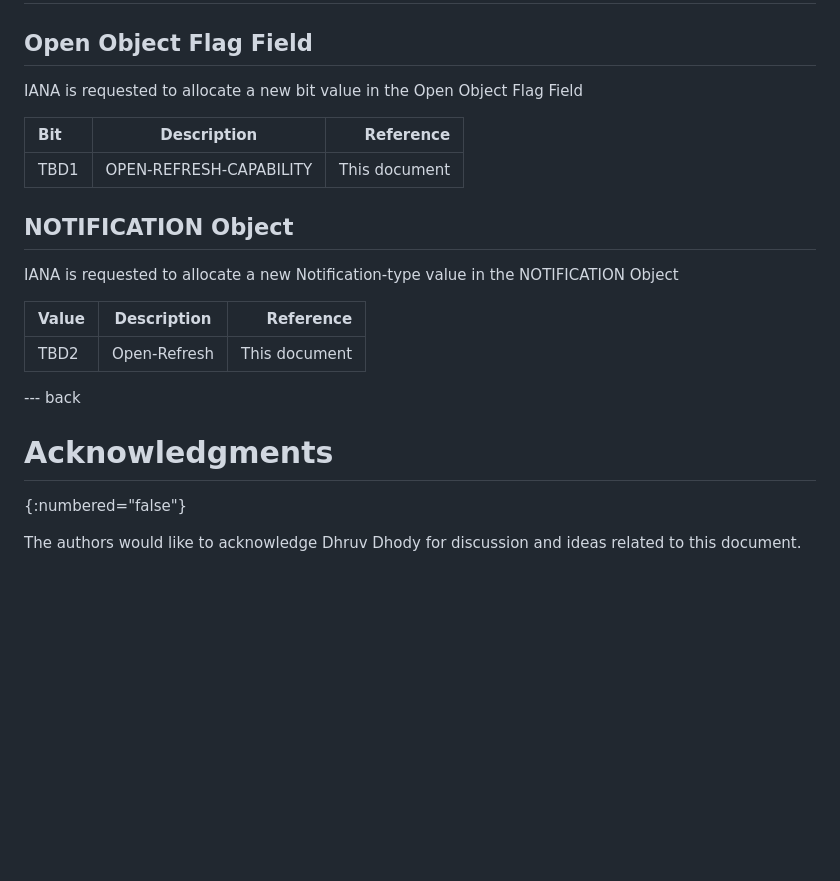
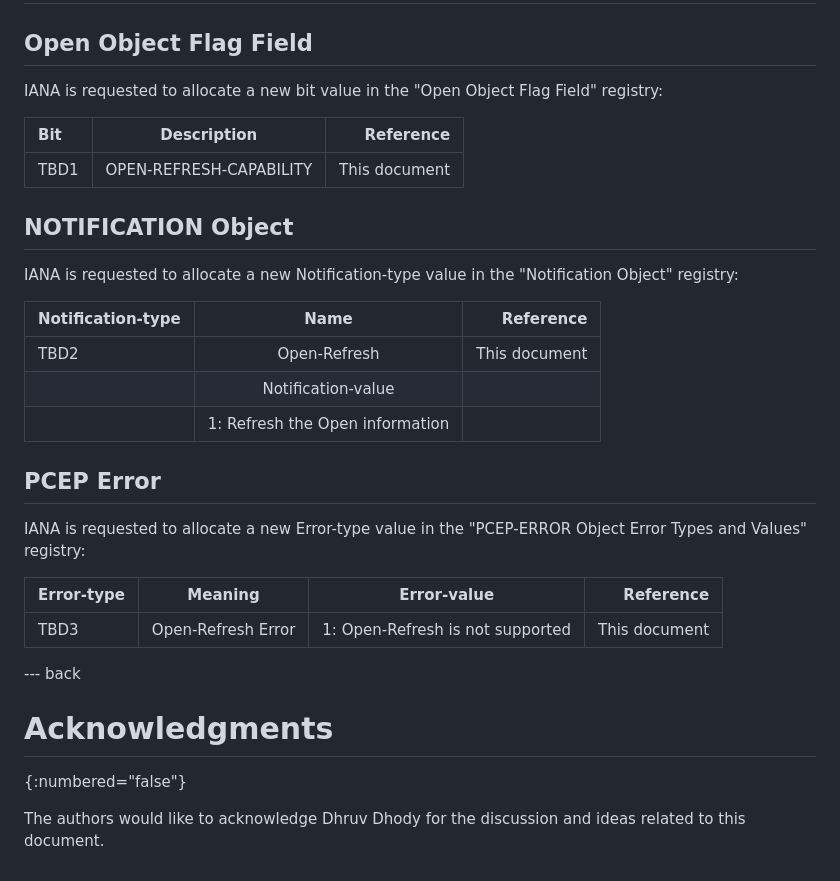
Before and after one commit to astone282/draft-stone-pce-update-open, a Markdown page: draft-stone-pce-update-open.md, the part around one of its changes. Rendered like a GitHub page; blank space fills up the shorter version.

```diff
--- a/draft-stone-pce-update-open.md
+++ b/draft-stone-pce-update-open.md
@@ -123,7 +128,7 @@ According to [RFC7942], "this will allow reviewers and working groups to assign
 
 ##  Open Object Flag Field
 
-IANA is requested to allocate a new bit value in the Open Object Flag Field
+IANA is requested to allocate a new bit value in the "Open Object Flag Field" registry:
 
 | Bit | Description              | Reference       |
 | :--- |    :----:               |          ---: |
@@ -132,16 +137,26 @@ IANA is requested to allocate a new bit value in the Open Object Flag Field
 
 ##  NOTIFICATION Object
 
-IANA is requested to allocate a new Notification-type value in the NOTIFICATION Object
+IANA is requested to allocate a new Notification-type value in the "Notification Object" registry:
 
-| Value | Description              | Reference       |
+| Notification-type | Name              | Reference       |
 | :--- |    :----:               |          ---: |
 | TBD2 | Open-Refresh | This document |
+|      | Notification-value | |
+|      | 1: Refresh the Open information | |
 
+
+##  PCEP Error
+
+IANA is requested to allocate a new Error-type value in the "PCEP-ERROR Object Error Types and Values" registry:
+
+| Error-type | Meaning              | Error-value |Reference       |
+| :--- |    :----:               | :----:|         ---: |
+| TBD3 | Open-Refresh Error | 1: Open-Refresh is not supported| This document |
 
 --- back
 
 # Acknowledgments
 {:numbered="false"}
 
-The authors would like to acknowledge Dhruv Dhody for discussion and ideas related to this document.
+The authors would like to acknowledge Dhruv Dhody for the discussion and ideas related to this document.
```
Also changed, not shown: other parts of draft-stone-pce-update-open.md (+32 -27 lines).
